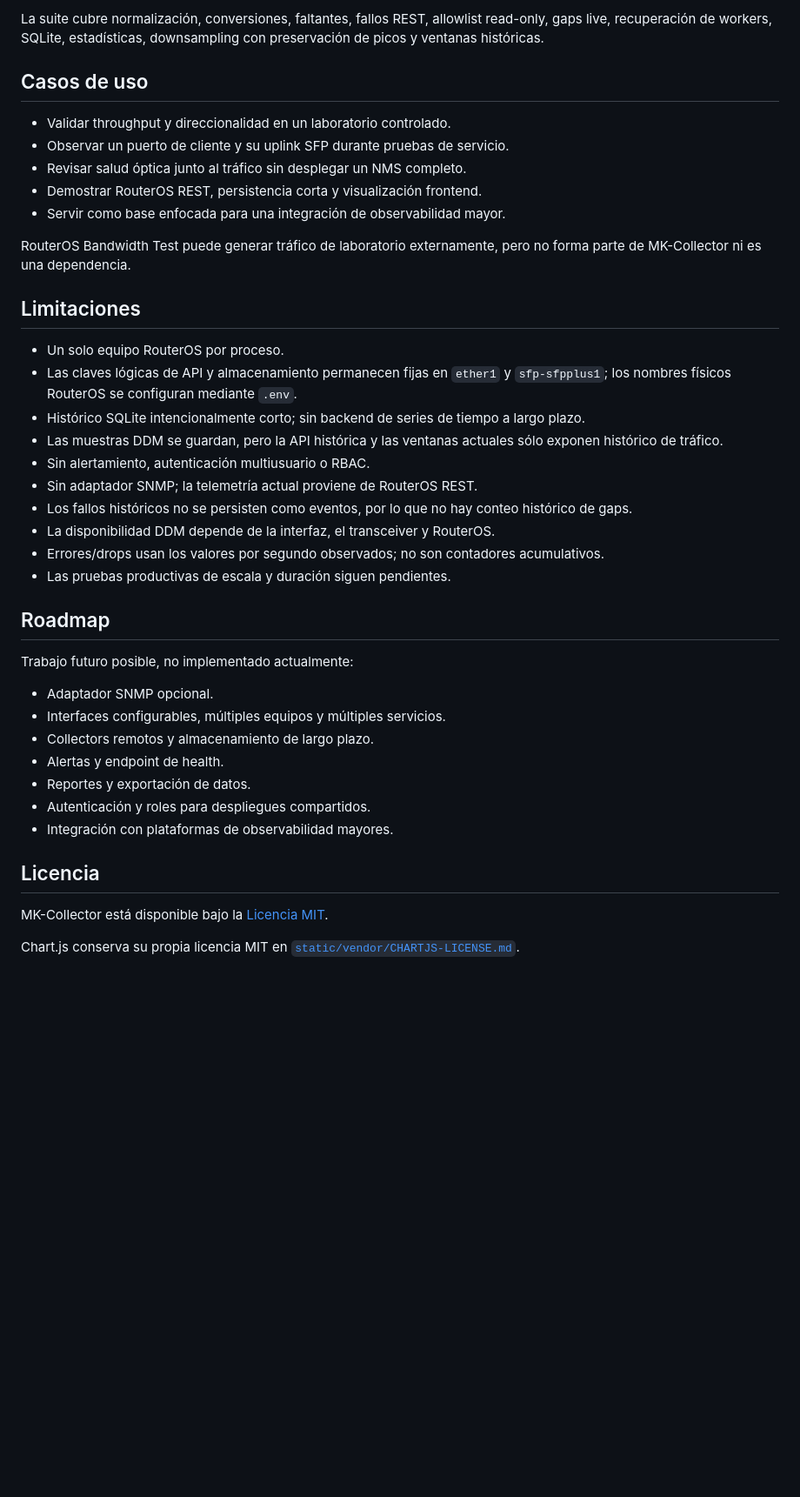
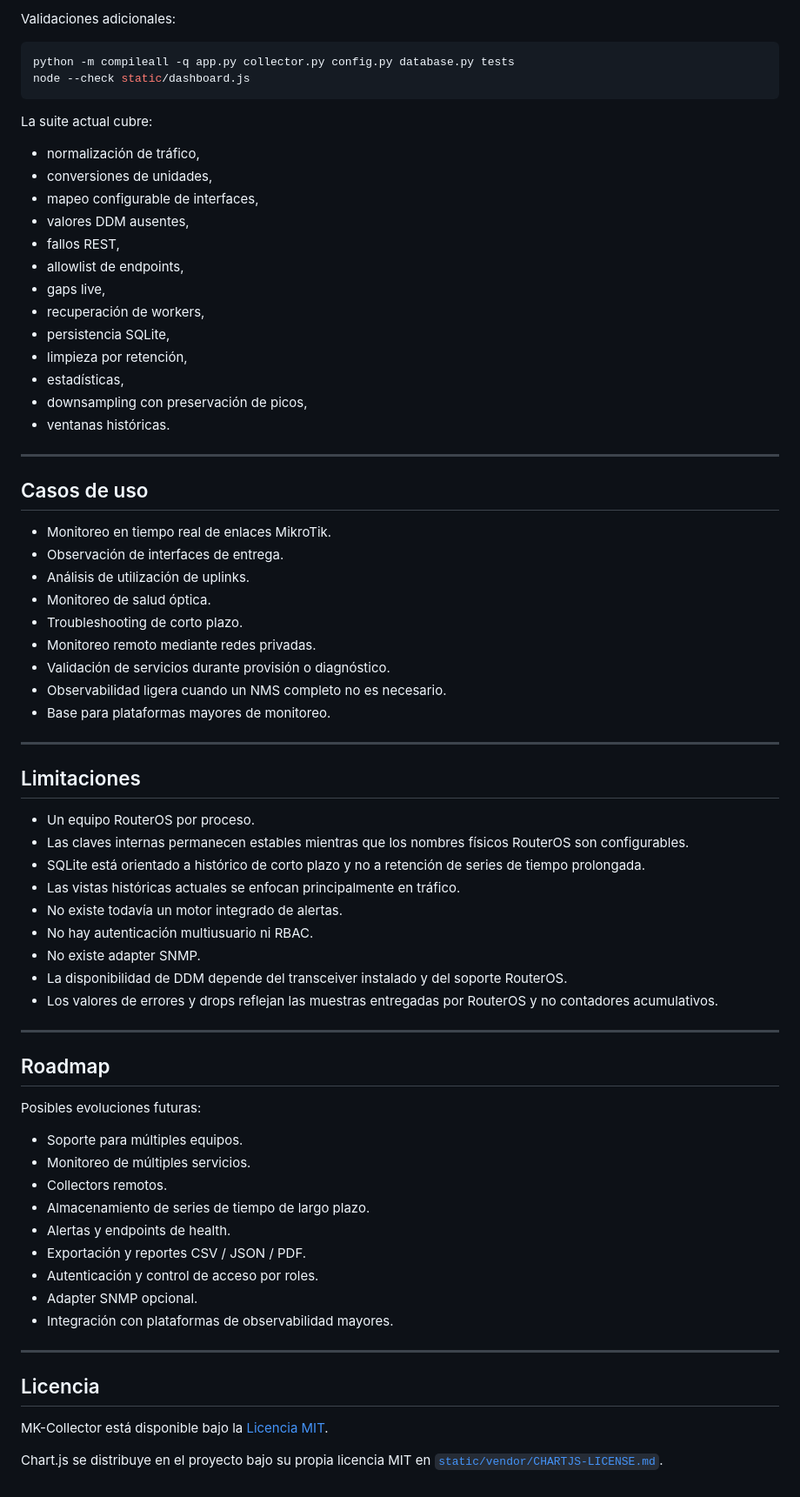
Before and after one commit to Y4el-Waka/MK-Collector, a Markdown page: README.es.md, the part around one of its changes. Shown at 87% size. Rendered like a GitHub page; blank space fills up the shorter version.

Commit message:
update readme_es

````diff
--- a/README.es.md
+++ b/README.es.md
@@ -266,44 +426,76 @@ python -m compileall -q app.py collector.py config.py database.py tests
 ```
 
-La suite cubre normalización, conversiones, faltantes, fallos REST, allowlist read-only, gaps live, recuperación de workers, SQLite, estadísticas, downsampling con preservación de picos y ventanas históricas.
+Validaciones adicionales:
+
+```bash
+python -m compileall -q app.py collector.py config.py database.py tests
+node --check static/dashboard.js
+```
+
+La suite actual cubre:
+
+- normalización de tráfico,
+- conversiones de unidades,
+- mapeo configurable de interfaces,
+- valores DDM ausentes,
+- fallos REST,
+- allowlist de endpoints,
+- gaps live,
+- recuperación de workers,
+- persistencia SQLite,
+- limpieza por retención,
+- estadísticas,
+- downsampling con preservación de picos,
+- ventanas históricas.
+
+---
 
 ## Casos de uso
 
-- Validar throughput y direccionalidad en un laboratorio controlado.
-- Observar un puerto de cliente y su uplink SFP durante pruebas de servicio.
-- Revisar salud óptica junto al tráfico sin desplegar un NMS completo.
-- Demostrar RouterOS REST, persistencia corta y visualización frontend.
-- Servir como base enfocada para una integración de observabilidad mayor.
+- Monitoreo en tiempo real de enlaces MikroTik.
+- Observación de interfaces de entrega.
+- Análisis de utilización de uplinks.
+- Monitoreo de salud óptica.
+- Troubleshooting de corto plazo.
+- Monitoreo remoto mediante redes privadas.
+- Validación de servicios durante provisión o diagnóstico.
+- Observabilidad ligera cuando un NMS completo no es necesario.
+- Base para plataformas mayores de monitoreo.
 
-RouterOS Bandwidth Test puede generar tráfico de laboratorio externamente, pero no forma parte de MK-Collector ni es una dependencia.
+---
 
 ## Limitaciones
 
-- Un solo equipo RouterOS por proceso.
-- Las claves lógicas de API y almacenamiento permanecen fijas en `ether1` y `sfp-sfpplus1`; los nombres físicos RouterOS se configuran mediante `.env`.
-- Histórico SQLite intencionalmente corto; sin backend de series de tiempo a largo plazo.
-- Las muestras DDM se guardan, pero la API histórica y las ventanas actuales sólo exponen histórico de tráfico.
-- Sin alertamiento, autenticación multiusuario o RBAC.
-- Sin adaptador SNMP; la telemetría actual proviene de RouterOS REST.
-- Los fallos históricos no se persisten como eventos, por lo que no hay conteo histórico de gaps.
-- La disponibilidad DDM depende de la interfaz, el transceiver y RouterOS.
-- Errores/drops usan los valores por segundo observados; no son contadores acumulativos.
-- Las pruebas productivas de escala y duración siguen pendientes.
+- Un equipo RouterOS por proceso.
+- Las claves internas permanecen estables mientras que los nombres físicos RouterOS son configurables.
+- SQLite está orientado a histórico de corto plazo y no a retención de series de tiempo prolongada.
+- Las vistas históricas actuales se enfocan principalmente en tráfico.
+- No existe todavía un motor integrado de alertas.
+- No hay autenticación multiusuario ni RBAC.
+- No existe adapter SNMP.
+- La disponibilidad de DDM depende del transceiver instalado y del soporte RouterOS.
+- Los valores de errores y drops reflejan las muestras entregadas por RouterOS y no contadores acumulativos.
+
+---
 
 ## Roadmap
 
-Trabajo futuro posible, no implementado actualmente:
+Posibles evoluciones futuras:
 
-- Adaptador SNMP opcional.
-- Interfaces configurables, múltiples equipos y múltiples servicios.
-- Collectors remotos y almacenamiento de largo plazo.
-- Alertas y endpoint de health.
-- Reportes y exportación de datos.
-- Autenticación y roles para despliegues compartidos.
+- Soporte para múltiples equipos.
+- Monitoreo de múltiples servicios.
+- Collectors remotos.
+- Almacenamiento de series de tiempo de largo plazo.
+- Alertas y endpoints de health.
+- Exportación y reportes CSV / JSON / PDF.
+- Autenticación y control de acceso por roles.
+- Adapter SNMP opcional.
 - Integración con plataformas de observabilidad mayores.
+
+---
 
 ## Licencia
 
 MK-Collector está disponible bajo la [Licencia MIT](LICENSE).
 
-Chart.js conserva su propia licencia MIT en [`static/vendor/CHARTJS-LICENSE.md`](static/vendor/CHARTJS-LICENSE.md).
+Chart.js se distribuye en el proyecto bajo su propia licencia MIT en [`static/vendor/CHARTJS-LICENSE.md`](static/vendor/CHARTJS-LICENSE.md).
````
Also changed, not shown: other parts of README.es.md (+281 -121 lines).
